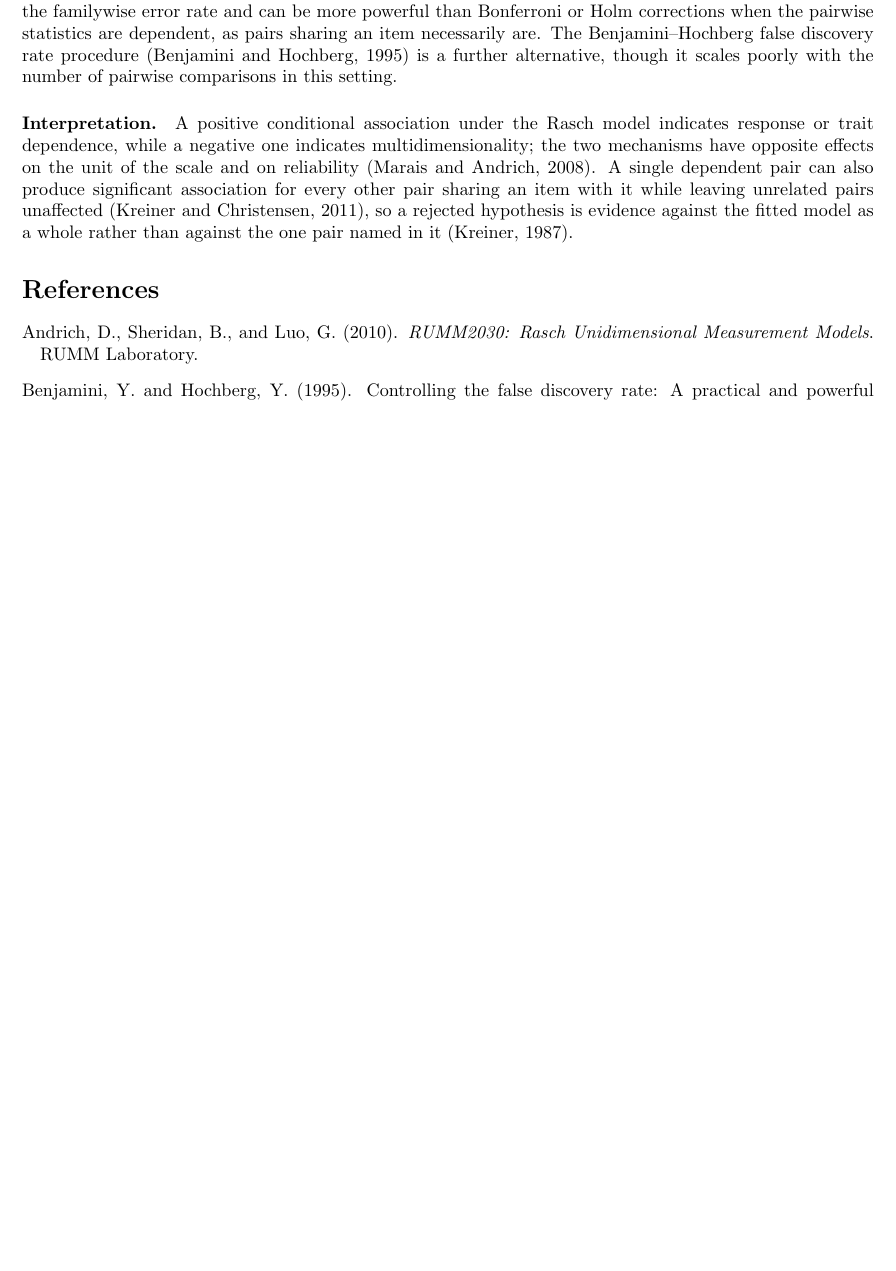
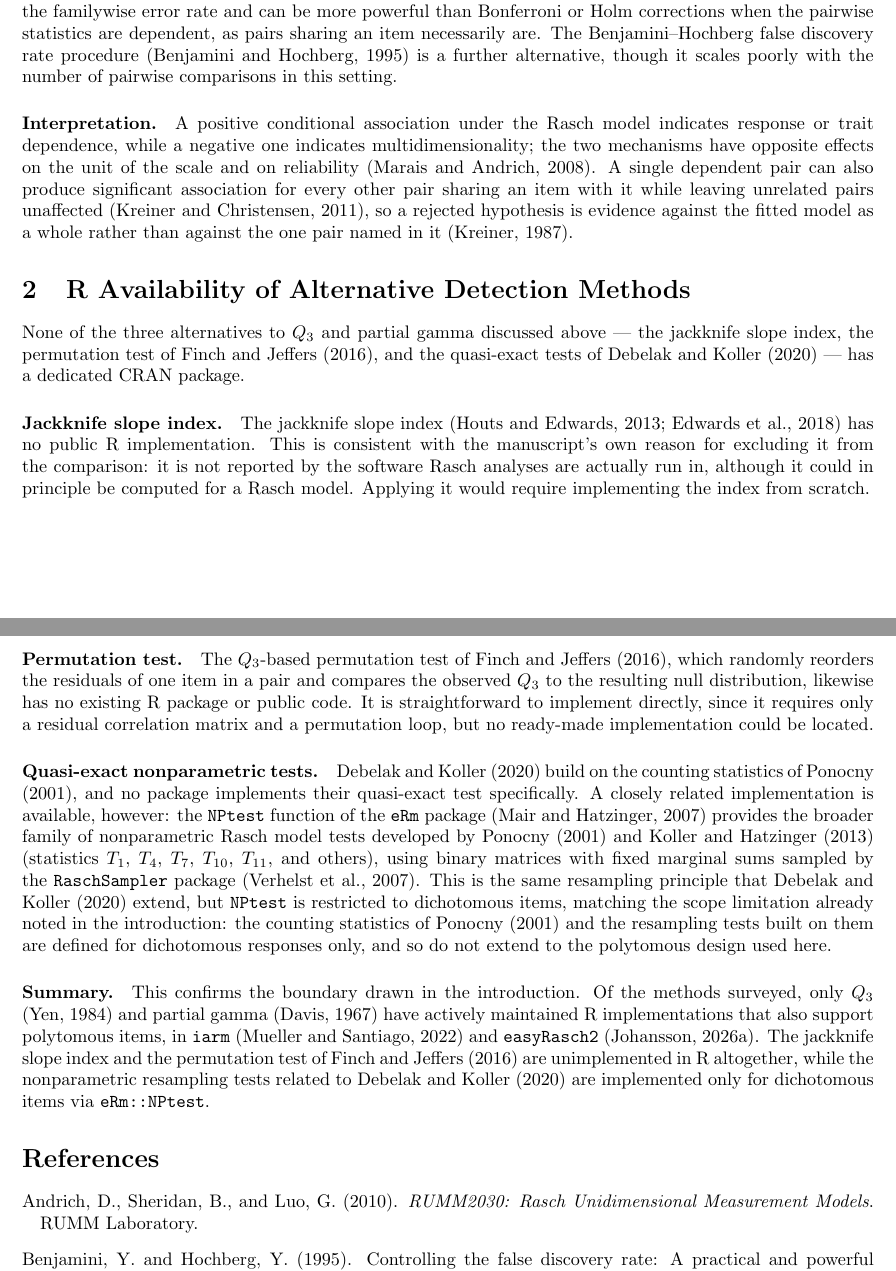
Before and after one commit to KarlBangChristensen/LRD-JAM, a LaTeX document (LRD-JAM.tex): part of page 2 of 4 before the commit and two parts of pages 2 and 3 of 4 after it, the two joined at a grey line, cut so that both start at the same text, the shorter picture padded with empty space. Compiled offline with pdfLaTeX.

Commit message:
Add R availability section for jackknife slope index, permutation test, and Debelak & Koller's quasi-exact tests
Summarizes findings that none of these three methods has a
dedicated CRAN package, and that eRm::NPtest covers only the
related dichotomous-only Ponocny/Koller-Hatzinger resampling
family. Adds mairhatzinger2007, verhelst2007, and
kollerhatzinger2013 to references.bib.

Co-Authored-By: Claude Sonnet 5 <noreply@anthropic.com>

```diff
--- a/LRD-JAM.tex
+++ b/LRD-JAM.tex
@@ -89,6 +89,47 @@ unrelated pairs unaffected \citep{kreinerchristensen2011}, so a rejected hypothe
 against the fitted model as a whole rather than against the one pair named in it
 \citep{kreiner1987}.
 
+\section{R Availability of Alternative Detection Methods}
+
+None of the three alternatives to $Q_3$ and partial gamma discussed above --- the jackknife slope
+index, the permutation test of \citet{finchjeffers2016}, and the quasi-exact tests of
+\citet{debelakkoller2020} --- has a dedicated CRAN package.
+
+\paragraph{Jackknife slope index.}
+The jackknife slope index \citep{houtsedwards2013,edwards2018} has no public R implementation.
+This is consistent with the manuscript's own reason for excluding it from the comparison: it is
+not reported by the software Rasch analyses are actually run in, although it could in principle
+be computed for a Rasch model. Applying it would require implementing the index from scratch.
+
+\paragraph{Permutation test.}
+The $Q_3$-based permutation test of \citet{finchjeffers2016}, which randomly reorders the
+residuals of one item in a pair and compares the observed $Q_3$ to the resulting null
+distribution, likewise has no existing R package or public code. It is straightforward to
+implement directly, since it requires only a residual correlation matrix and a permutation loop,
+but no ready-made implementation could be located.
+
+\paragraph{Quasi-exact nonparametric tests.}
+\citet{debelakkoller2020} build on the counting statistics of \citet{ponocny2001}, and no package
+implements their quasi-exact test specifically. A closely related implementation is available,
+however: the \texttt{NPtest} function of the \texttt{eRm} package \citep{mairhatzinger2007}
+provides the broader family of nonparametric Rasch model tests developed by \citet{ponocny2001}
+and \citet{kollerhatzinger2013} (statistics $T_1$, $T_4$, $T_7$, $T_{10}$, $T_{11}$, and others),
+using binary matrices with fixed marginal sums sampled by the \texttt{RaschSampler} package
+\citep{verhelst2007}. This is the same resampling principle that \citet{debelakkoller2020} extend,
+but \texttt{NPtest} is restricted to dichotomous items, matching the scope limitation already
+noted in the introduction: the counting statistics of \citet{ponocny2001} and the resampling
+tests built on them are defined for dichotomous responses only, and so do not extend to the
+polytomous design used here.
+
+\paragraph{Summary.}
+This confirms the boundary drawn in the introduction. Of the methods surveyed, only $Q_3$
+\citep{yen1984} and partial gamma \citep{davis1967} have actively maintained R implementations
+that also support polytomous items, in \texttt{iarm} \citep{muellersantiago2022} and
+\texttt{easyRasch2} \citep{johansson2026b}. The jackknife slope index and the permutation test of
+\citet{finchjeffers2016} are unimplemented in R altogether, while the nonparametric resampling
+tests related to \citet{debelakkoller2020} are implemented only for dichotomous items via
+\texttt{eRm::NPtest}.
+
 \bibliographystyle{apalike}
 \bibliography{references}
 
```
Also changed, not shown: references.bib (+31 -0 lines).
